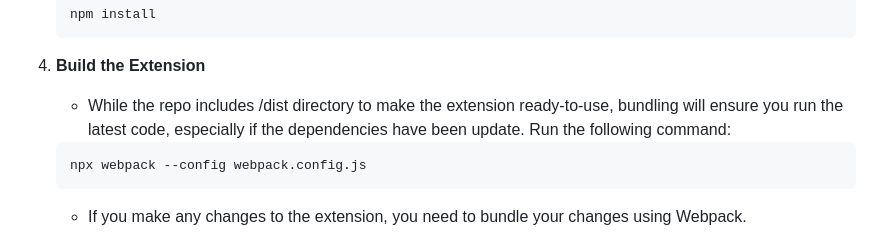
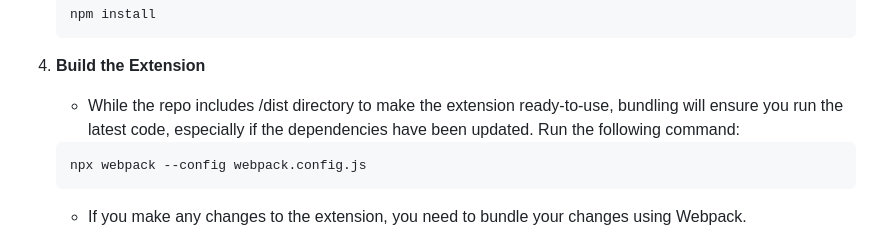
Before and after one commit to vedantk1/Metaphysical-Personalized-Linkedin-Messenger, a Markdown page: README.md, the part around the change. Drawn GitHub-style.

Commit message:
Update README.md
fix typo

````diff
--- a/README.md
+++ b/README.md
@@ -25,7 +25,7 @@ A Chrome extension for creating personalized LinkedIn messages using AI models.
    ```
 4. **Build the Extension**
 
-    - While the repo includes /dist directory to make the extension ready-to-use, bundling will ensure you run the latest code, especially if the dependencies have been update. Run the following command:
+    - While the repo includes /dist directory to make the extension ready-to-use, bundling will ensure you run the latest code, especially if the dependencies have been updated. Run the following command:
     ```
     npx webpack --config webpack.config.js
     ```
````
